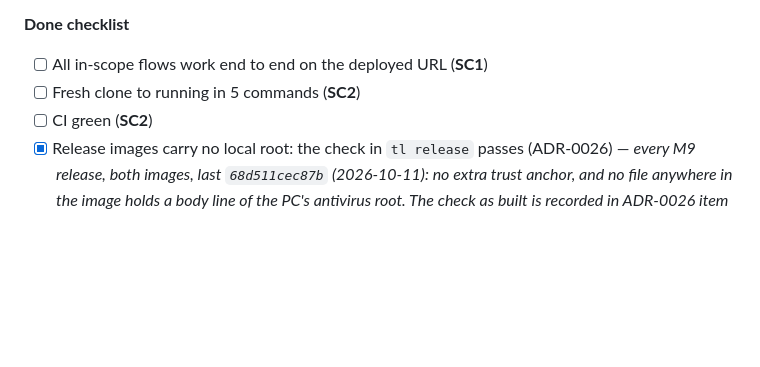
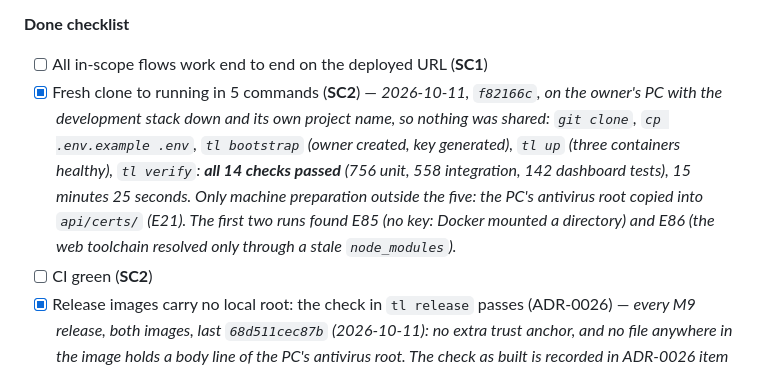
Before and after one commit to swaroop-rayker/Tracelet, a Markdown page: docs/MILESTONES.md, the part around the change. Rendered like a GitHub page; blank space fills up the shorter version.

Commit message:
docs(F14): SC2 ticked -- fresh clone to all 14 checks in five commands
Co-Authored-By: Claude Opus 5.5 <noreply@anthropic.com>

```diff
--- a/docs/MILESTONES.md
+++ b/docs/MILESTONES.md
@@ -1123,7 +1123,14 @@ F14.AC2, F14.AC3, NFR1.AC1–NFR1.AC5, NFR2 (AC2–AC3 at the direct-origin figu
 
 **Done checklist**
 - [ ] All in-scope flows work end to end on the deployed URL (**SC1**)
-- [ ] Fresh clone to running in 5 commands (**SC2**)
+- [x] Fresh clone to running in 5 commands (**SC2**)
+      — *2026-10-11, `f82166c`, on the owner's PC with the development stack down and its own
+      project name, so nothing was shared: `git clone`, `cp .env.example .env`, `tl bootstrap`
+      (owner created, key generated), `tl up` (three containers healthy), `tl verify`: **all 14
+      checks passed** (756 unit, 558 integration, 142 dashboard tests), 15 minutes 25 seconds.
+      Only machine preparation outside the five: the PC's antivirus root copied into
+      `api/certs/` (E21). The first two runs found E85 (no key: Docker mounted a directory)
+      and E86 (the web toolchain resolved only through a stale `node_modules`).*
 - [ ] CI green (**SC2**)
 - [x] Release images carry no local root: the check in `tl release` passes (ADR-0026)
       — *every M9 release, both images, last `68d511cec87b` (2026-10-11): no extra trust anchor,
```
